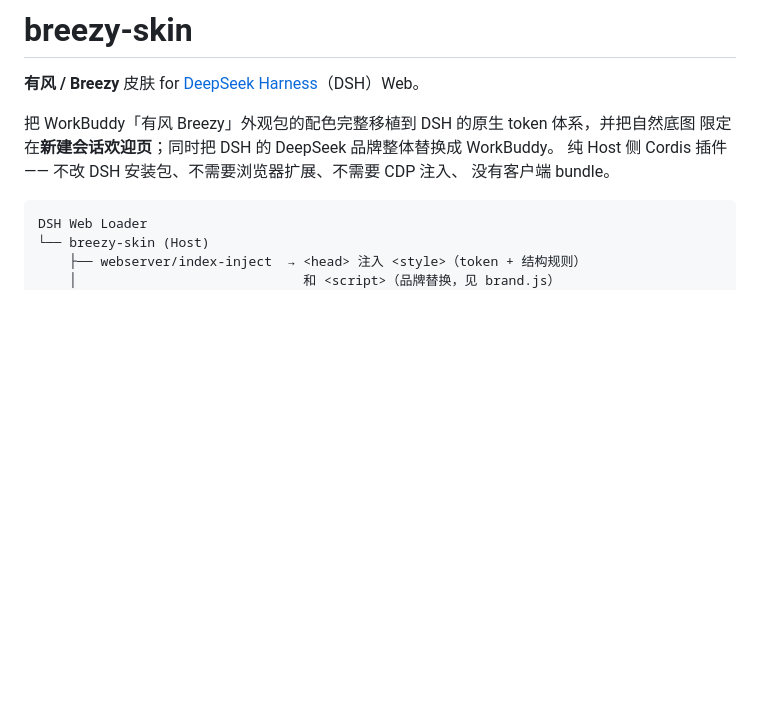
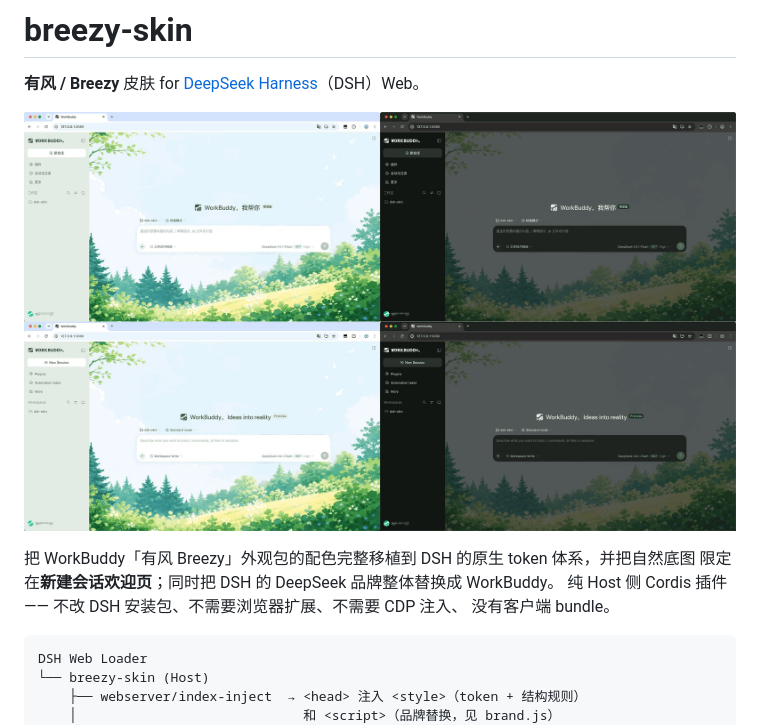
Before and after one commit to snap-idea/dsh-breezy-skin, a Markdown page: README.md, the part around the change. Rendered like a GitHub page; pictures changed too: docs/screenshot.jpg (added); blank space fills up the shorter version.

Commit message:
docs: README 顶部加效果图（明暗 × 中英 四宫格）
1920×1129 JPEG（232 KB），展示新会话欢迎页在四种组合下的实际效果：
亮色/暗色各配中文标题「WorkBuddy，我帮你」与英文标题
「WorkBuddy, Ideas into reality」，以及自然底图只在欢迎页出现的表现。

放在 docs/ 而不是 assets/：assets/ 是插件运行时通过
webServer.register 对外提供的静态资源，README 配图不该进运行时目录。

```diff
--- a/README.md
+++ b/README.md
@@ -1,6 +1,8 @@
 # breezy-skin
 
 **有风 / Breezy** 皮肤 for [DeepSeek Harness](https://github.com/deepseek-ai/deepseek-harness)（DSH）Web。
+
+![breezy-skin：明 / 暗 × 中 / 英](docs/screenshot.jpg)
 
 把 WorkBuddy「有风 Breezy」外观包的配色完整移植到 DSH 的原生 token 体系，并把自然底图
 限定在**新建会话欢迎页**；同时把 DSH 的 DeepSeek 品牌整体替换成 WorkBuddy。
```
